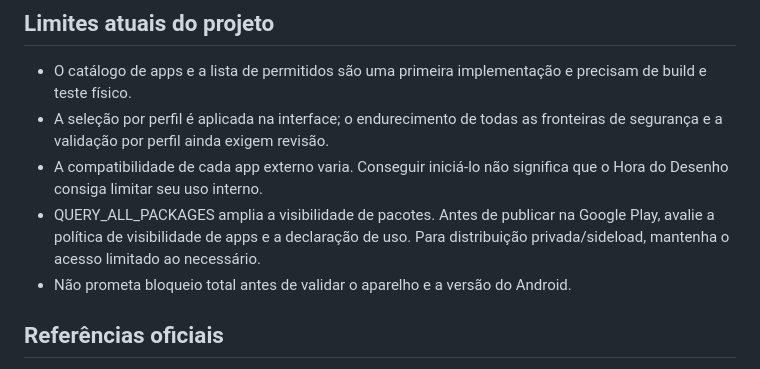
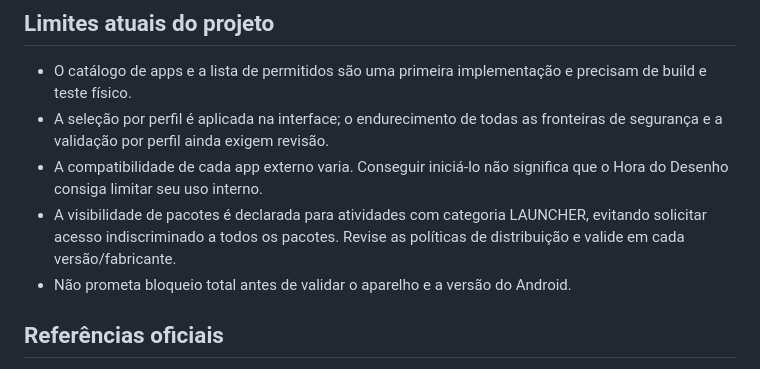
Before and after one commit to viniciusandradde/grade-tv, a Markdown page: docs/ANDROID_KIOSK_SETUP.md, the part around the change. GitHub-like rendering.

Commit message:
docs: document least-privilege app visibility

```diff
--- a/docs/ANDROID_KIOSK_SETUP.md
+++ b/docs/ANDROID_KIOSK_SETUP.md
@@ -47,7 +47,7 @@ Remover Device Owner não é equivalente a desinstalar um app comum e pode exigi
 - O catálogo de apps e a lista de permitidos são uma primeira implementação e precisam de build e teste físico.
 - A seleção por perfil é aplicada na interface; o endurecimento de todas as fronteiras de segurança e a validação por perfil ainda exigem revisão.
 - A compatibilidade de cada app externo varia. Conseguir iniciá-lo não significa que o Hora do Desenho consiga limitar seu uso interno.
-- QUERY_ALL_PACKAGES amplia a visibilidade de pacotes. Antes de publicar na Google Play, avalie a política de visibilidade de apps e a declaração de uso. Para distribuição privada/sideload, mantenha o acesso limitado ao necessário.
+- A visibilidade de pacotes é declarada para atividades com categoria LAUNCHER, evitando solicitar acesso indiscriminado a todos os pacotes. Revise as políticas de distribuição e valide em cada versão/fabricante.
 - Não prometa bloqueio total antes de validar o aparelho e a versão do Android.
 
 ## Referências oficiais
```
